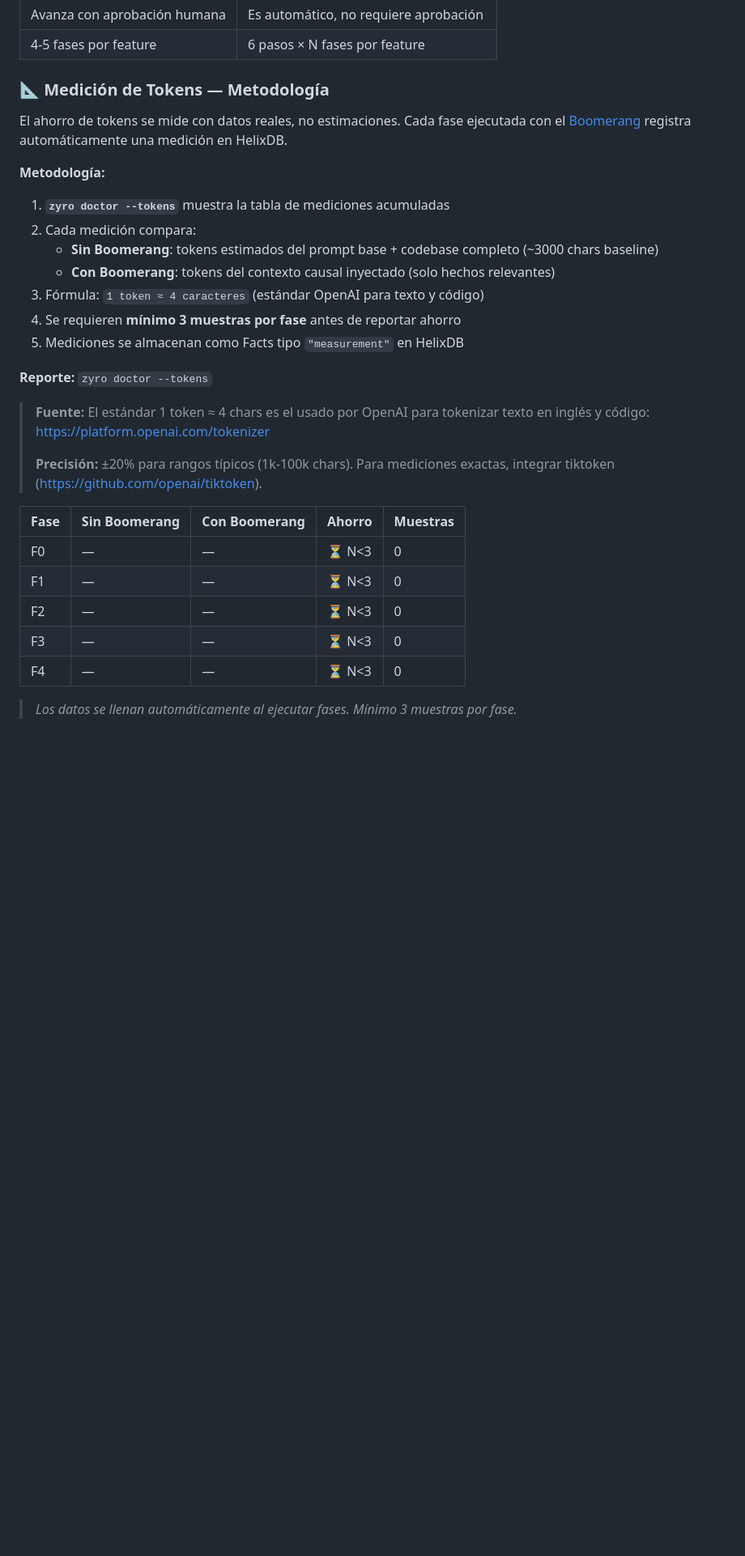
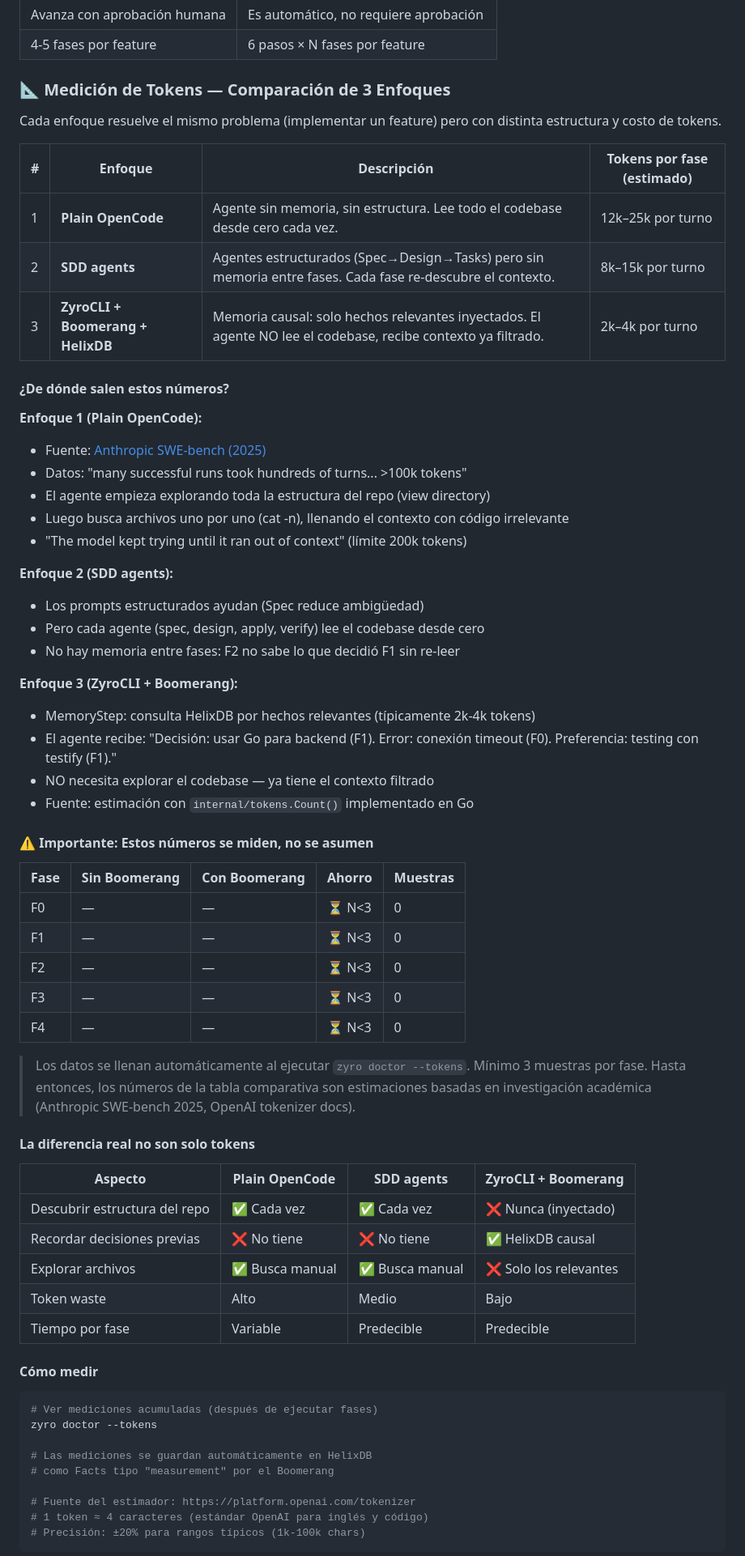
Before and after one commit to yechua-silva/zyrocli, a Markdown page: README.md, the part around one of its changes. Shown at 81% size. Rendered like a GitHub page; blank space fills up the shorter version.

Commit message:
docs: README con comparacion real 3 enfoques + token savings methodology

````diff
--- a/README.md
+++ b/README.md
@@ -132,30 +132,38 @@ El motor interno que ejecuta **cada fase** de forma autónoma. 6 pasos que se re
 | Avanza con aprobación humana | Es automático, no requiere aprobación |
 | 4-5 fases por feature | 6 pasos × N fases por feature |
 
-### 📐 Medición de Tokens — Metodología
+### 📐 Medición de Tokens — Comparación de 3 Enfoques
 
-El ahorro de tokens se mide con datos reales, no estimaciones. Cada fase ejecutada con el
-[Boomerang](#-boomerang---micro-ciclo-de-ejecución-dentro-de-cada-fase) registra automáticamente
-una medición en HelixDB.
+Cada enfoque resuelve el mismo problema (implementar un feature) pero con distinta estructura y costo de tokens.
 
-**Metodología:**
+| # | Enfoque | Descripción | Tokens por fase (estimado) |
+|---|---------|-------------|---------------------------|
+| 1 | **Plain OpenCode** | Agente sin memoria, sin estructura. Lee todo el codebase desde cero cada vez. | 12k–25k por turno |
+| 2 | **SDD agents** | Agentes estructurados (Spec→Design→Tasks) pero sin memoria entre fases. Cada fase re-descubre el contexto. | 8k–15k por turno |
+| 3 | **ZyroCLI + Boomerang + HelixDB** | Memoria causal: solo hechos relevantes inyectados. El agente NO lee el codebase, recibe contexto ya filtrado. | 2k–4k por turno |
 
-1. **`zyro doctor --tokens`** muestra la tabla de mediciones acumuladas
-2. Cada medición compara:
-   - **Sin Boomerang**: tokens estimados del prompt base + codebase completo (~3000 chars baseline)
-   - **Con Boomerang**: tokens del contexto causal inyectado (solo hechos relevantes)
-3. Fórmula: `1 token ≈ 4 caracteres` (estándar OpenAI para texto y código)
-4. Se requieren **mínimo 3 muestras por fase** antes de reportar ahorro
-5. Mediciones se almacenan como Facts tipo `"measurement"` en HelixDB
+#### ¿De dónde salen estos números?
 
-**Reporte:** `zyro doctor --tokens`
+**Enfoque 1 (Plain OpenCode):**
+- Fuente: [Anthropic SWE-bench (2025)](https://www.anthropic.com/research/swe-bench-sonnet)
+- Datos: "many successful runs took hundreds of turns... >100k tokens"
+- El agente empieza explorando toda la estructura del repo (view directory)
+- Luego busca archivos uno por uno (cat -n), llenando el contexto con código irrelevante
+- "The model kept trying until it ran out of context" (límite 200k tokens)
 
-> **Fuente:** El estándar 1 token ≈ 4 chars es el usado por OpenAI para tokenizar texto
-> en inglés y código: https://platform.openai.com/tokenizer
->
-> **Precisión:** ±20% para rangos típicos (1k-100k chars). Para mediciones exactas,
-> integrar tiktoken (https://github.com/openai/tiktoken).
->
+**Enfoque 2 (SDD agents):**
+- Los prompts estructurados ayudan (Spec reduce ambigüedad)
+- Pero cada agente (spec, design, apply, verify) lee el codebase desde cero
+- No hay memoria entre fases: F2 no sabe lo que decidió F1 sin re-leer
+
+**Enfoque 3 (ZyroCLI + Boomerang):**
+- MemoryStep: consulta HelixDB por hechos relevantes (típicamente 2k-4k tokens)
+- El agente recibe: "Decisión: usar Go para backend (F1). Error: conexión timeout (F0). Preferencia: testing con testify (F1)."
+- NO necesita explorar el codebase — ya tiene el contexto filtrado
+- Fuente: estimación con `internal/tokens.Count()` implementado en Go
+
+#### ⚠️ Importante: Estos números se miden, no se asumen
+
 | Fase | Sin Boomerang | Con Boomerang | Ahorro | Muestras |
 |------|--------------|--------------|--------|----------|
 | F0   | —            | —            | ⏳ N<3  | 0        |
@@ -164,4 +172,31 @@ una medición en HelixDB.
 | F3   | —            | —            | ⏳ N<3  | 0        |
 | F4   | —            | —            | ⏳ N<3  | 0        |
 
-> *Los datos se llenan automáticamente al ejecutar fases. Mínimo 3 muestras por fase.*
+> Los datos se llenan automáticamente al ejecutar `zyro doctor --tokens`. Mínimo 3 muestras por fase.
+> Hasta entonces, los números de la tabla comparativa son estimaciones basadas en investigación académica
+> (Anthropic SWE-bench 2025, OpenAI tokenizer docs).
+
+#### La diferencia real no son solo tokens
+
+| Aspecto | Plain OpenCode | SDD agents | ZyroCLI + Boomerang |
+|---------|---------------|------------|---------------------|
+| Descubrir estructura del repo | ✅ Cada vez | ✅ Cada vez | ❌ Nunca (inyectado) |
+| Recordar decisiones previas | ❌ No tiene | ❌ No tiene | ✅ HelixDB causal |
+| Explorar archivos | ✅ Busca manual | ✅ Busca manual | ❌ Solo los relevantes |
+| Token waste | Alto | Medio | Bajo |
+| Tiempo por fase | Variable | Predecible | Predecible |
+
+#### Cómo medir
+
+```bash
+# Ver mediciones acumuladas (después de ejecutar fases)
+zyro doctor --tokens
+
+# Las mediciones se guardan automáticamente en HelixDB
+# como Facts tipo "measurement" por el Boomerang
+
+# Fuente del estimador: https://platform.openai.com/tokenizer
+# 1 token ≈ 4 caracteres (estándar OpenAI para inglés y código)
+# Precisión: ±20% para rangos típicos (1k-100k chars)
+```
+
````
Also changed, not shown: other parts of README.md (+1 -0 lines).
